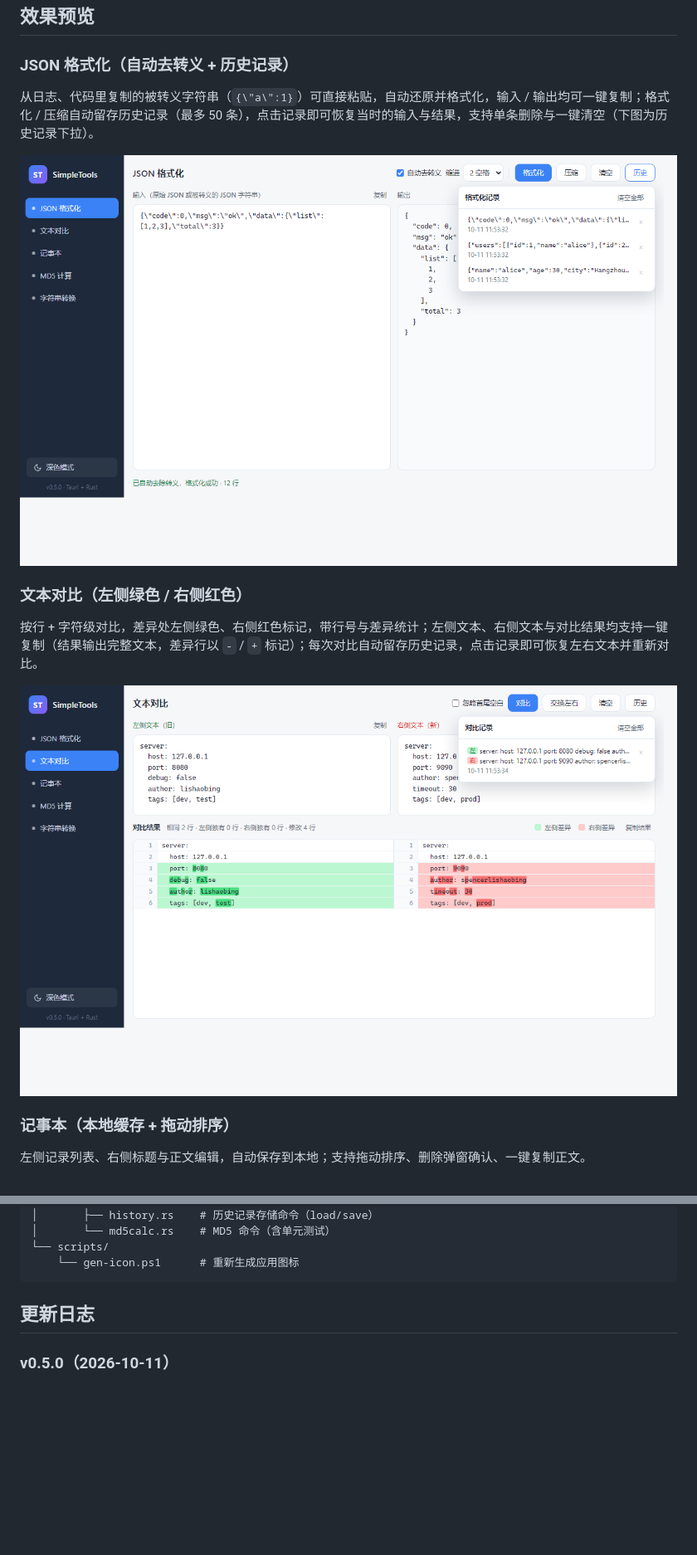
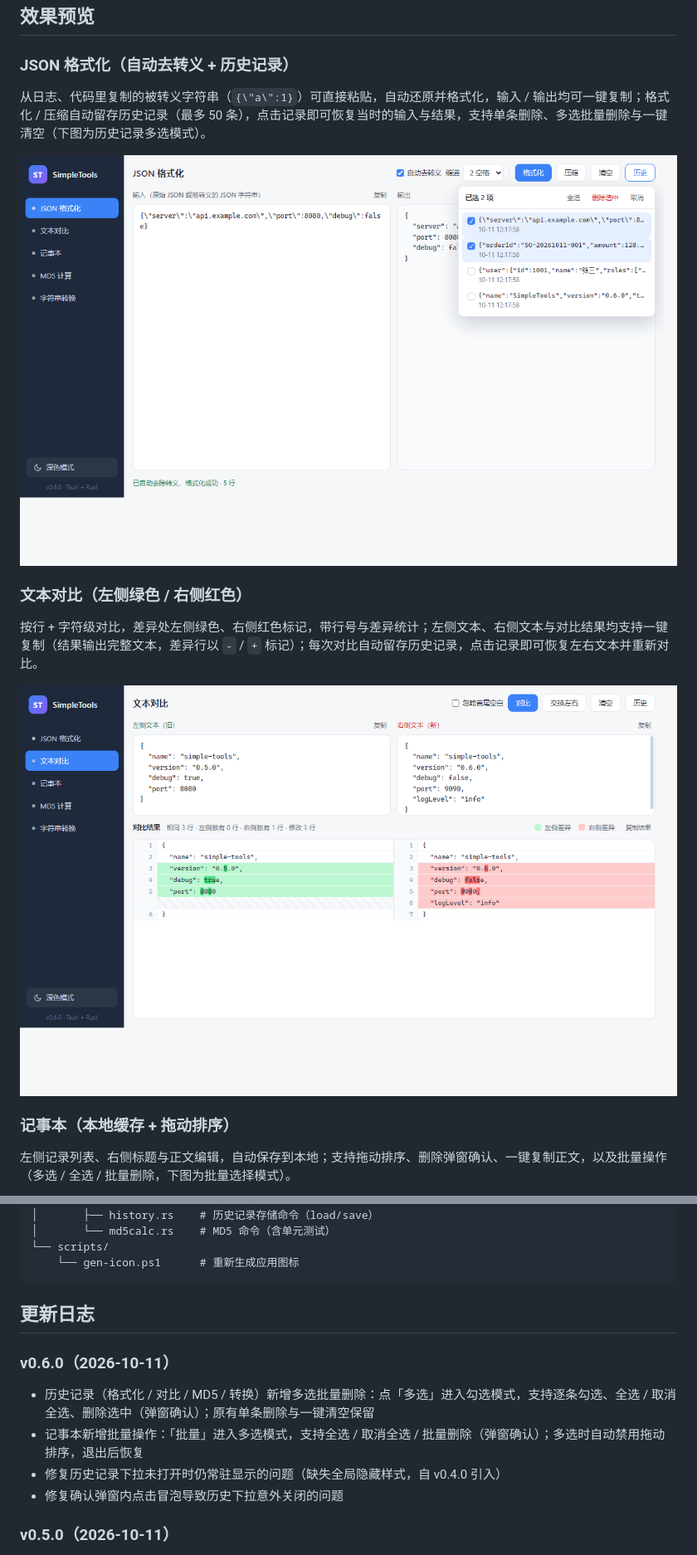
Before and after one commit to spencerlishaobing/SimpleTools, a Markdown page: README.md, 2 parts joined by grey strips. Shown at 83% size. Drawn GitHub-style; pictures changed too: screenshots/diff.png, screenshots/json.png; blank space fills up the shorter version.

Commit message:
v0.6.0: 历史记录新增多选批量删除，记事本新增批量操作（多选/全选/批量删除，弹窗确认；修复历史弹层未真正隐藏与确认弹窗点击冒泡缺陷）

```diff
--- a/README.md
+++ b/README.md
@@ -7,7 +7,7 @@
 
 ### JSON 格式化（自动去转义 + 历史记录）
 
-从日志、代码里复制的被转义字符串（`{\"a\":1}`）可直接粘贴，自动还原并格式化，输入 / 输出均可一键复制；格式化 / 压缩自动留存历史记录（最多 50 条），点击记录即可恢复当时的输入与结果，支持单条删除与一键清空（下图为历史记录下拉）。
+从日志、代码里复制的被转义字符串（`{\"a\":1}`）可直接粘贴，自动还原并格式化，输入 / 输出均可一键复制；格式化 / 压缩自动留存历史记录（最多 50 条），点击记录即可恢复当时的输入与结果，支持单条删除、多选批量删除与一键清空（下图为历史记录多选模式）。
 
 ![JSON 格式化](screenshots/json.png)
 
@@ -19,7 +19,7 @@
 
 ### 记事本（本地缓存 + 拖动排序）
 
-左侧记录列表、右侧标题与正文编辑，自动保存到本地；支持拖动排序、删除弹窗确认、一键复制正文。
+左侧记录列表、右侧标题与正文编辑，自动保存到本地；支持拖动排序、删除弹窗确认、一键复制正文，以及批量操作（多选 / 全选 / 批量删除，下图为批量选择模式）。
 
 ![记事本](screenshots/notes.png)
 
@@ -129,6 +129,13 @@ SimpleTools/
 
 ## 更新日志
 
+### v0.6.0（2026-10-11）
+
+- 历史记录（格式化 / 对比 / MD5 / 转换）新增多选批量删除：点「多选」进入勾选模式，支持逐条勾选、全选 / 取消全选、删除选中（弹窗确认）；原有单条删除与一键清空保留
+- 记事本新增批量操作：「批量」进入多选模式，支持全选 / 取消全选 / 批量删除（弹窗确认）；多选时自动禁用拖动排序，退出后恢复
+- 修复历史记录下拉未打开时仍常驻显示的问题（缺失全局隐藏样式，自 v0.4.0 引入）
+- 修复确认弹窗内点击冒泡导致历史下拉意外关闭的问题
+
 ### v0.5.0（2026-10-11）
 
 - MD5 计算新增历史记录：字符串 / 文件计算结果自动留存（最多 50 条），点击记录一键恢复输入与哈希
```
Also changed, not shown: other parts of README.md (+6 -6 lines), screenshots/dark.png, screenshots/md5.png, screenshots/notes.png, screenshots/str.png, 9 other files.
